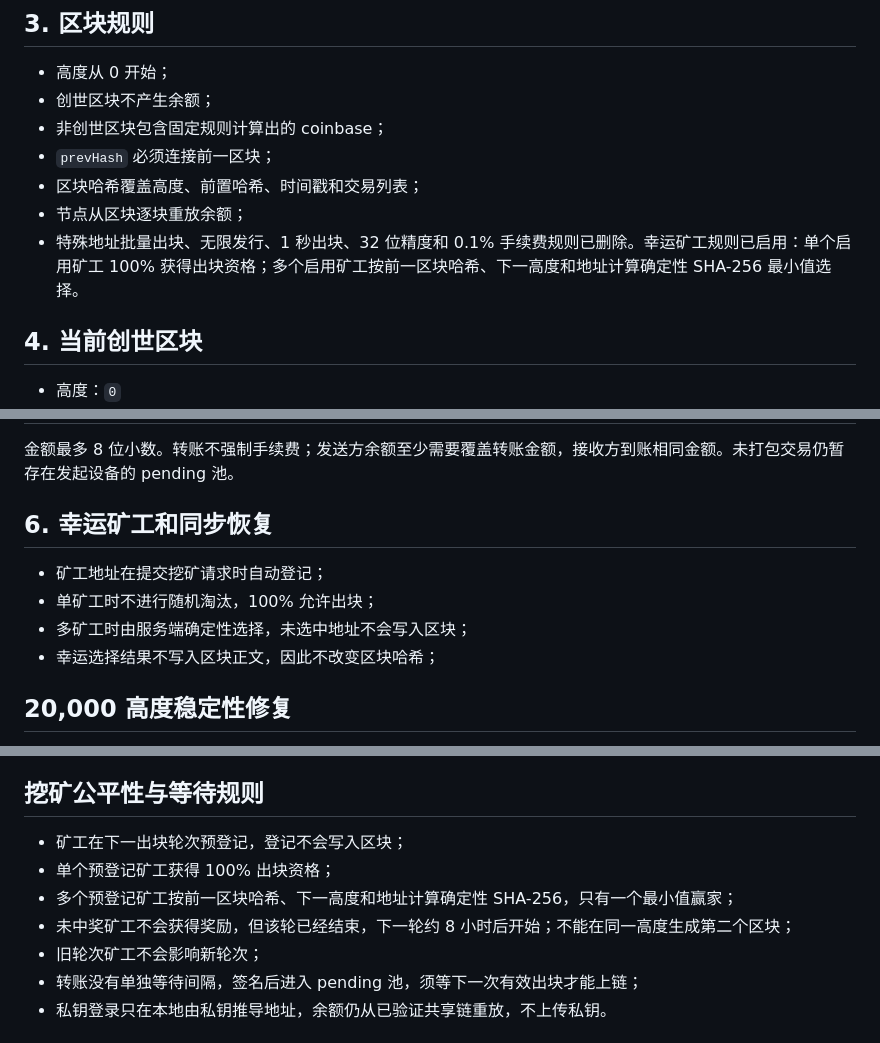
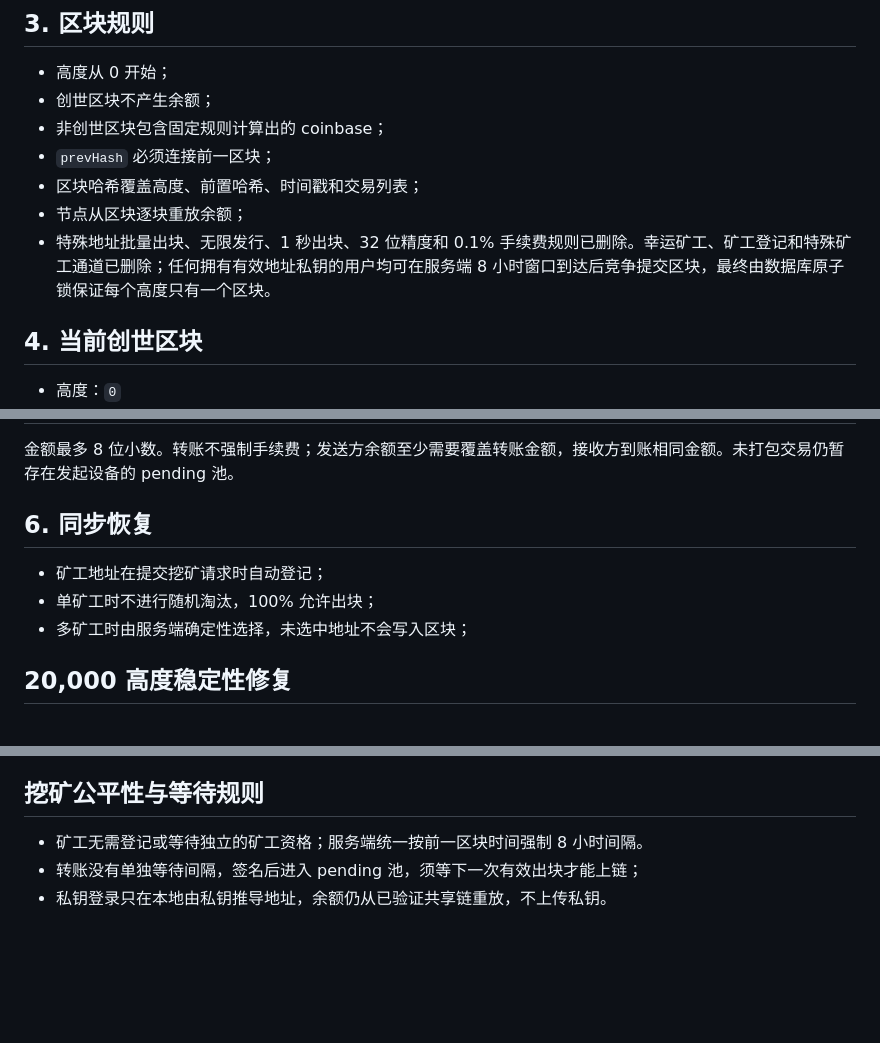
Before and after one commit to sancopmoubte/btc-offline-token-system, a Markdown page: PROJECT_PARAMETERS.md, 3 parts joined by grey strips. Rendered like a GitHub page; blank space fills up the shorter version.

Commit message:
Document pure Bitcoin-style eight-hour consensus

```diff
--- a/PROJECT_PARAMETERS.md
+++ b/PROJECT_PARAMETERS.md
@@ -37,7 +37,7 @@
 - `prevHash` 必须连接前一区块；
 - 区块哈希覆盖高度、前置哈希、时间戳和交易列表；
 - 节点从区块逐块重放余额；
-- 特殊地址批量出块、无限发行、1 秒出块、32 位精度和 0.1% 手续费规则已删除。幸运矿工规则已启用：单个启用矿工 100% 获得出块资格；多个启用矿工按前一区块哈希、下一高度和地址计算确定性 SHA-256 最小值选择。
+- 特殊地址批量出块、无限发行、1 秒出块、32 位精度和 0.1% 手续费规则已删除。幸运矿工、矿工登记和特殊矿工通道已删除；任何拥有有效地址私钥的用户均可在服务端 8 小时窗口到达后竞争提交区块，最终由数据库原子锁保证每个高度只有一个区块。
 
 ## 4. 当前创世区块
 
@@ -50,12 +50,11 @@
 
 金额最多 8 位小数。转账不强制手续费；发送方余额至少需要覆盖转账金额，接收方到账相同金额。未打包交易仍暂存在发起设备的 pending 池。
 
-## 6. 幸运矿工和同步恢复
+## 6. 同步恢复
 
 - 矿工地址在提交挖矿请求时自动登记；
 - 单矿工时不进行随机淘汰，100% 允许出块；
 - 多矿工时由服务端确定性选择，未选中地址不会写入区块；
-- 幸运选择结果不写入区块正文，因此不改变区块哈希；
 
 ## 20,000 高度稳定性修复
 
@@ -88,11 +87,7 @@
 
 ## 挖矿公平性与等待规则
 
-- 矿工在下一出块轮次预登记，登记不会写入区块；
-- 单个预登记矿工获得 100% 出块资格；
-- 多个预登记矿工按前一区块哈希、下一高度和地址计算确定性 SHA-256，只有一个最小值赢家；
-- 未中奖矿工不会获得奖励，但该轮已经结束，下一轮约 8 小时后开始；不能在同一高度生成第二个区块；
-- 旧轮次矿工不会影响新轮次；
+- 矿工无需登记或等待独立的矿工资格；服务端统一按前一区块时间强制 8 小时间隔。
 - 转账没有单独等待间隔，签名后进入 pending 池，须等下一次有效出块才能上链；
 - 私钥登录只在本地由私钥推导地址，余额仍从已验证共享链重放，不上传私钥。
 
```
